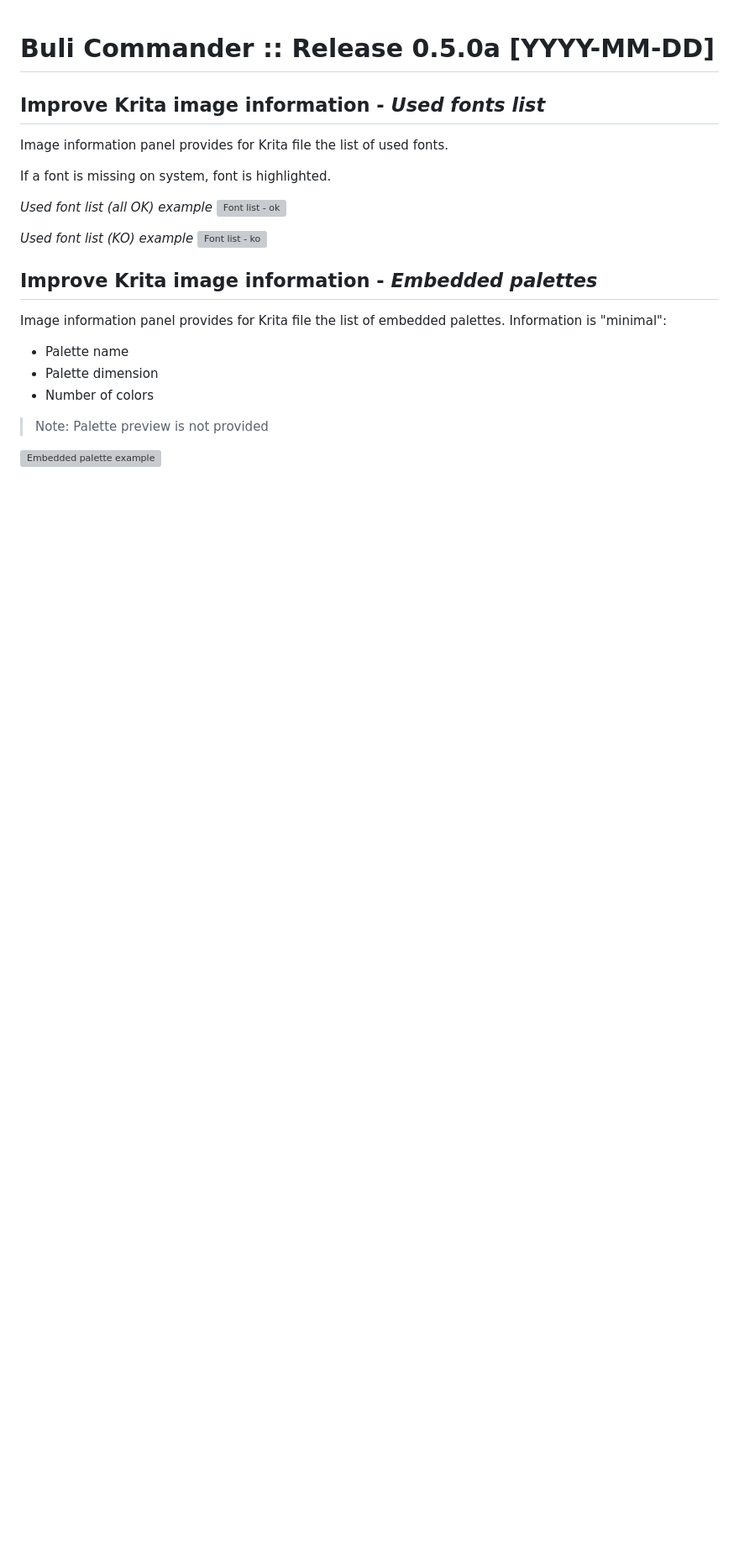
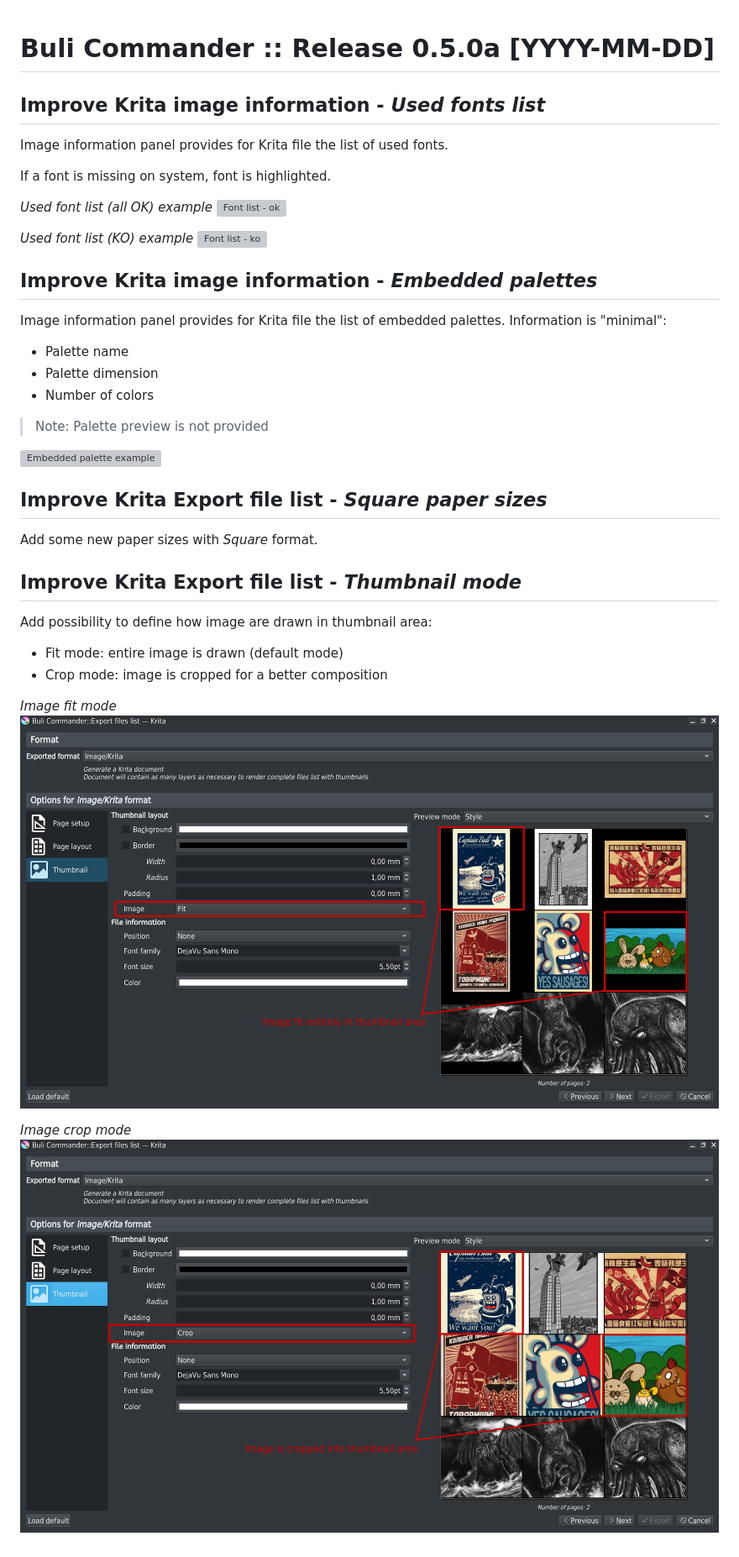
Before and after one commit to Grum999/BuliCommander, a Markdown page: releases-notes/RELEASE-0.5.0a.md, the part around the change. Shown at 84% size. GitHub-like rendering; pictures changed too: screenshots/r0-5-0a_exportlist_imgcrop.png (added), screenshots/r0-5-0a_exportlist_imgfit.png (added); blank space fills up the shorter version; grey boxes are pictures that could not be loaded.

Commit message:
Update release note
. Export file list improvments

```diff
--- a/releases-notes/RELEASE-0.5.0a.md
+++ b/releases-notes/RELEASE-0.5.0a.md
@@ -25,3 +25,22 @@ Information is "minimal":
 > Note: Palette preview is not provided
 
 ![Embedded palette example](https://github.com/Grum999/BuliCommander/raw/master/screenshots/r0-5-0a_infopanel_embeddedpalettes.png)
+
+
+## Improve Krita Export file list - *Square paper sizes*
+
+Add some new paper sizes with *Square* format.
+
+
+## Improve Krita Export file list - *Thumbnail mode*
+
+Add possibility to define how image are drawn in thumbnail area:
+- Fit mode: entire image is drawn (default mode)
+- Crop mode: image is cropped for a better composition
+
+
+*Image fit mode*
+![Export file list - image fit](https://github.com/Grum999/BuliCommander/raw/master/screenshots/r0-5-0a_exportlist_imgfit.png)
+
+*Image crop mode*
+![Export file list - image crop](https://github.com/Grum999/BuliCommander/raw/master/screenshots/r0-5-0a_exportlist_imgcrop.png)
```
